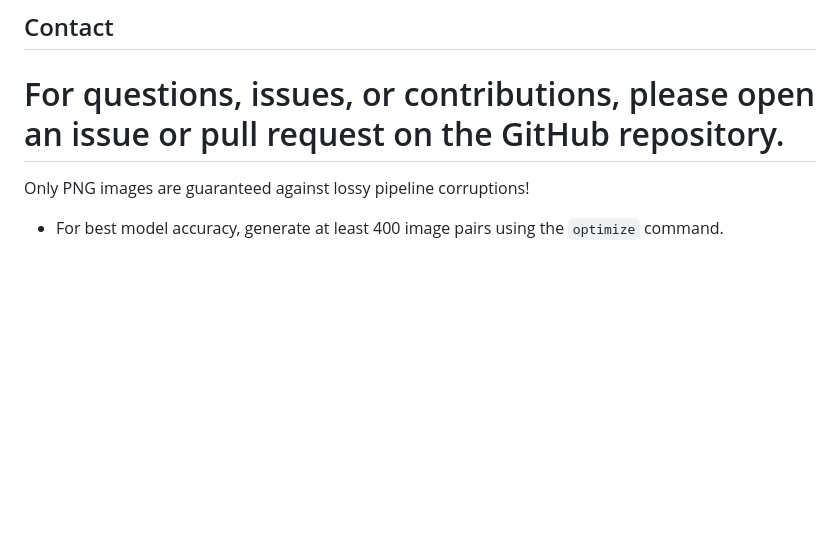
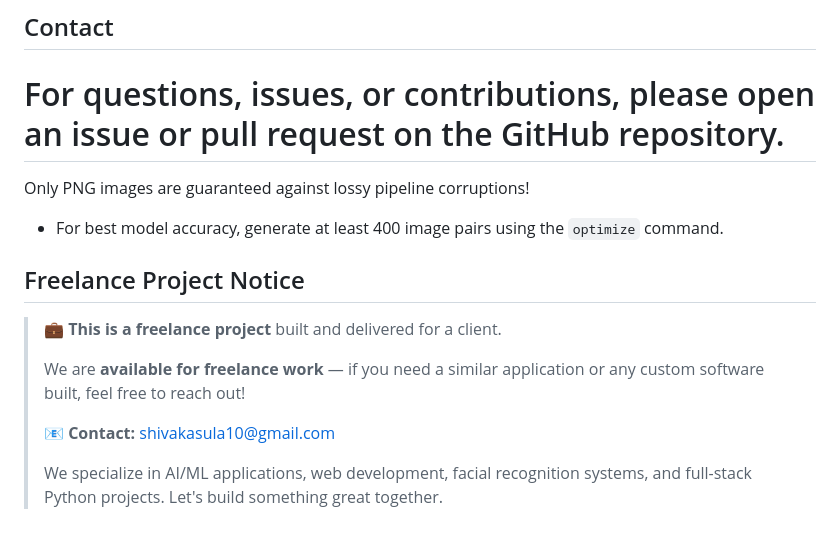
Before and after one commit to shivakasula48/AI-Stego-Detect, a Markdown page: README.md, the part around the change. Rendered like a GitHub page; blank space fills up the shorter version.

```diff
--- a/README.md
+++ b/README.md
@@ -147,3 +147,14 @@ For questions, issues, or contributions, please open an issue or pull request on
 =======
  Only PNG images are guaranteed against lossy pipeline corruptions!
 - For best model accuracy, generate at least 400 image pairs using the `optimize` command.
+
+
+## Freelance Project Notice
+
+> 💼 **This is a freelance project** built and delivered for a client.
+>
+> We are **available for freelance work** — if you need a similar application or any custom software built, feel free to reach out!
+>
+> 📧 **Contact:** [shivakasula10@gmail.com](mailto:shivakasula10@gmail.com)
+>
+> We specialize in AI/ML applications, web development, facial recognition systems, and full-stack Python projects. Let's build something great together.
```
